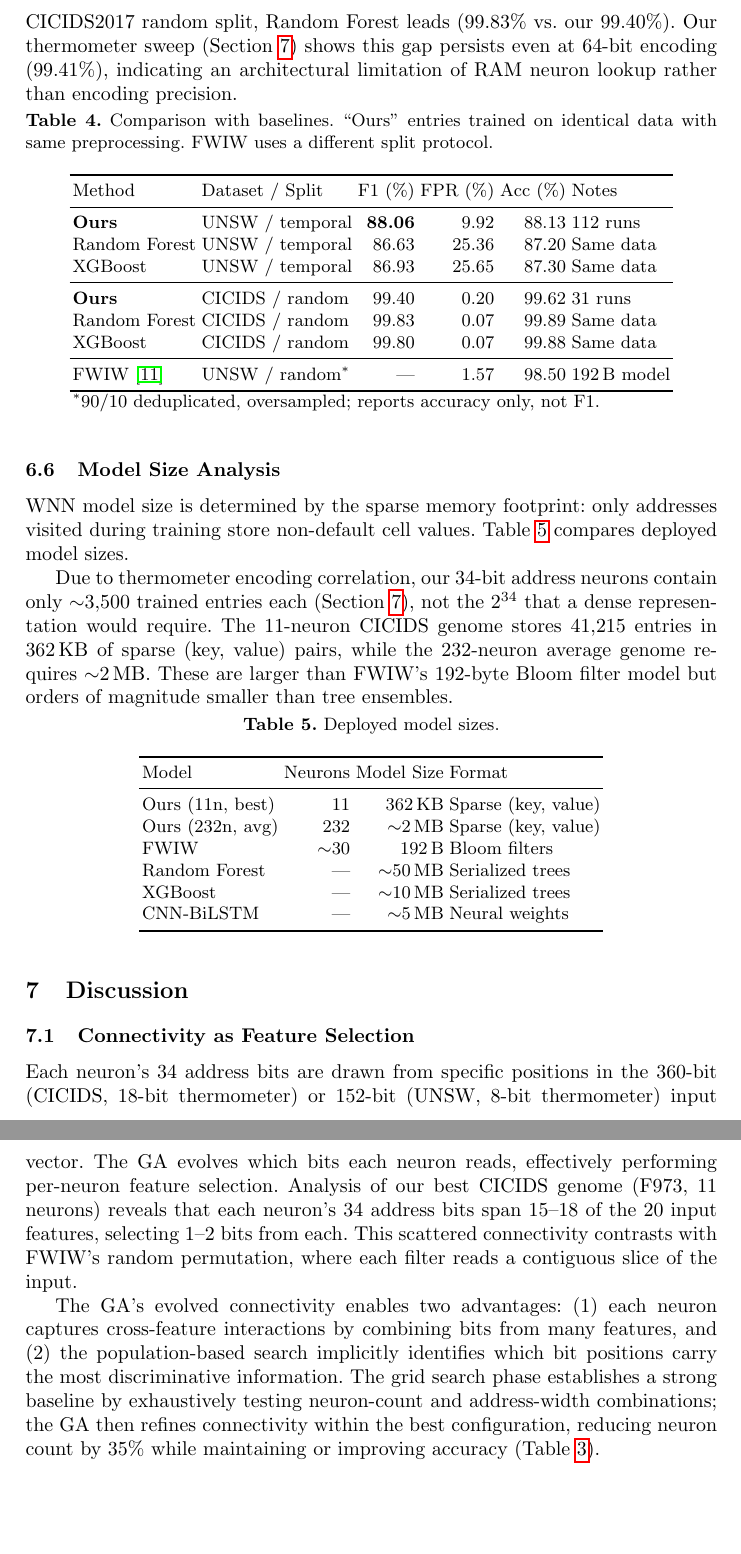
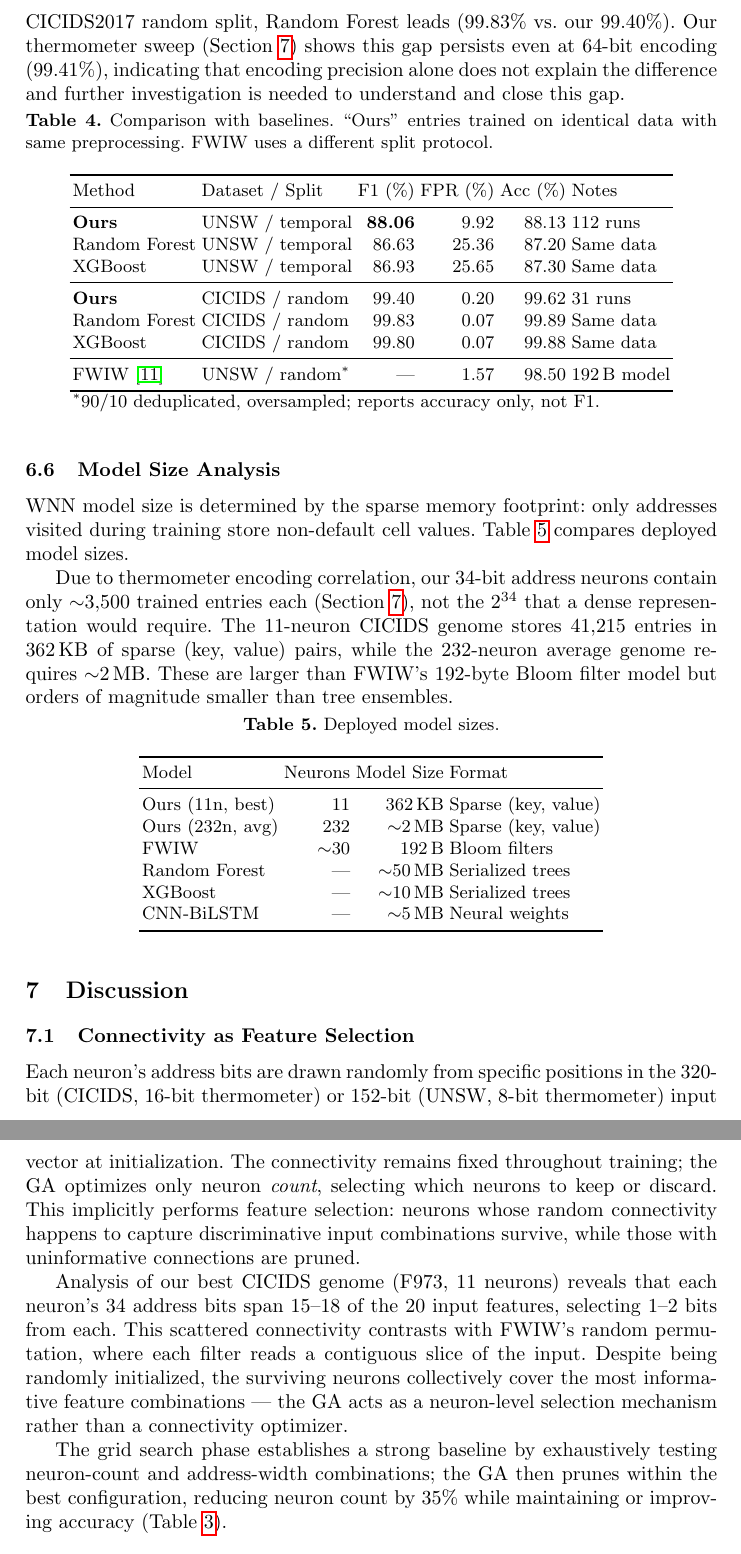
Before and after one commit to lacg/wnn, a LaTeX thesis (paper/main.tex): two parts of pages 11 and 12 of 17, joined at a grey line, cut so that both start at the same text, the shorter picture padded with empty space. Compiled offline with pdfLaTeX.

Commit message:
Fix multiple accuracy claims in paper
- Thermometer bits: CICIDS is 16-bit (320 bits), not 18-bit (360 bits)
- RF gap: not an "architectural limitation" but needs further investigation
- Connectivity: GA optimizes neuron COUNT, not connectivity. Neurons have
  random connections at init; GA selects which neurons survive (implicit
  feature selection through neuron-level pruning)
- Limitations: suggest avenues to close the gap (multi-cluster, connectivity
  optimization, hybrid encoding)

Co-Authored-By: Claude Opus 4.6 (1M context) <noreply@anthropic.com>

```diff
--- a/paper/main.tex
+++ b/paper/main.tex
@@ -711,8 +711,8 @@ thermometer encoding provides robustness to temporal distribution shift.
 On the CICIDS2017 random split, Random Forest leads (99.83\% vs.\
 our 99.40\%).  Our thermometer sweep (Section~\ref{sec:discussion})
 shows this gap persists even at 64-bit encoding (99.41\%), indicating
-an architectural limitation of RAM neuron lookup rather than encoding
-precision.
+that encoding precision alone does not explain the difference and
+further investigation is needed to understand and close this gap.
 
 \begin{table}[ht!]
 \centering
@@ -776,23 +776,29 @@ CNN-BiLSTM          & ---  & ${\sim}$5\,MB  & Neural weights \\
 
 \subsection{Connectivity as Feature Selection}
 
-Each neuron's 34 address bits are drawn from specific positions in the
-360-bit (CICIDS, 18-bit thermometer) or 152-bit (UNSW, 8-bit thermometer)
-input vector.  The GA evolves which bits each neuron reads, effectively
-performing per-neuron feature selection.  Analysis of our best CICIDS
-genome (F973, 11 neurons) reveals that each neuron's 34 address bits
-span 15--18 of the 20 input features, selecting 1--2 bits from each.
-This scattered connectivity contrasts with FWIW's random permutation,
-where each filter reads a contiguous slice of the input.
+Each neuron's address bits are drawn randomly from specific positions in
+the 320-bit (CICIDS, 16-bit thermometer) or 152-bit (UNSW, 8-bit
+thermometer) input vector at initialization.  The connectivity remains
+fixed throughout training; the GA optimizes only neuron \emph{count},
+selecting which neurons to keep or discard.  This implicitly performs
+feature selection: neurons whose random connectivity happens to capture
+discriminative input combinations survive, while those with uninformative
+connections are pruned.
 
-The GA's evolved connectivity enables two advantages: (1)~each neuron
-captures cross-feature interactions by combining bits from many features,
-and (2)~the population-based search implicitly identifies which bit
-positions carry the most discriminative information.  The grid search
-phase establishes a strong baseline by exhaustively testing neuron-count
-and address-width combinations; the GA then refines connectivity within
-the best configuration, reducing neuron count by 35\% while maintaining
-or improving accuracy (Table~\ref{tab:phase}).
+Analysis of our best CICIDS genome (F973, 11 neurons) reveals that each
+neuron's 34 address bits span 15--18 of the 20 input features, selecting
+1--2 bits from each.  This scattered connectivity contrasts with FWIW's
+random permutation, where each filter reads a contiguous slice of the
+input.  Despite being randomly initialized, the surviving neurons
+collectively cover the most informative feature combinations ---
+the GA acts as a neuron-level selection mechanism rather than a
+connectivity optimizer.
+
+The grid search phase establishes a strong baseline by exhaustively
+testing neuron-count and address-width combinations; the GA then
+prunes within the best configuration, reducing neuron count by 35\%
+while maintaining or improving accuracy
+(Table~\ref{tab:phase}).
 
 \subsection{Threshold Sensitivity}
 
```
Also changed, not shown: paper/main.pdf, paper/main.tex (6 more changed lines), 1 other file.
